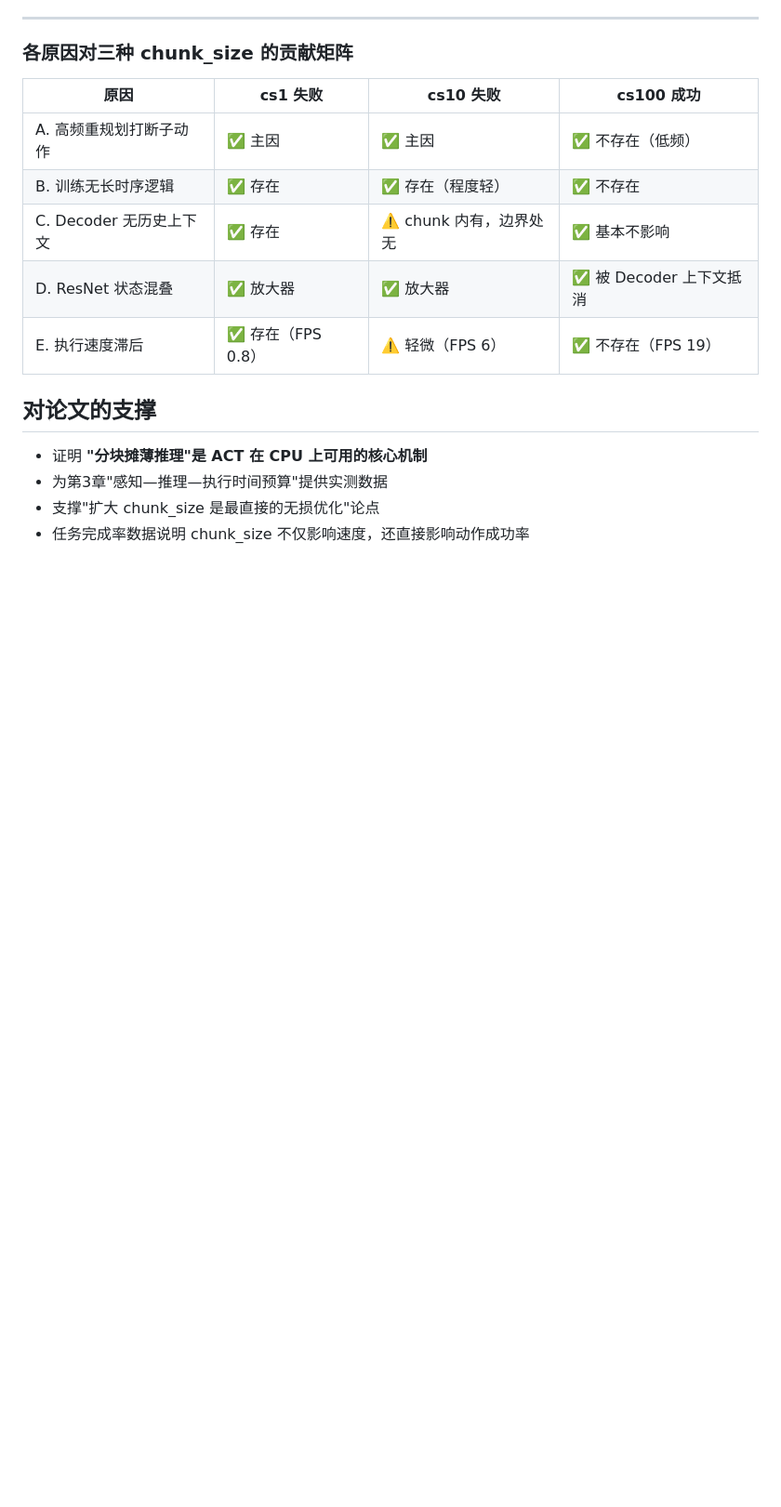
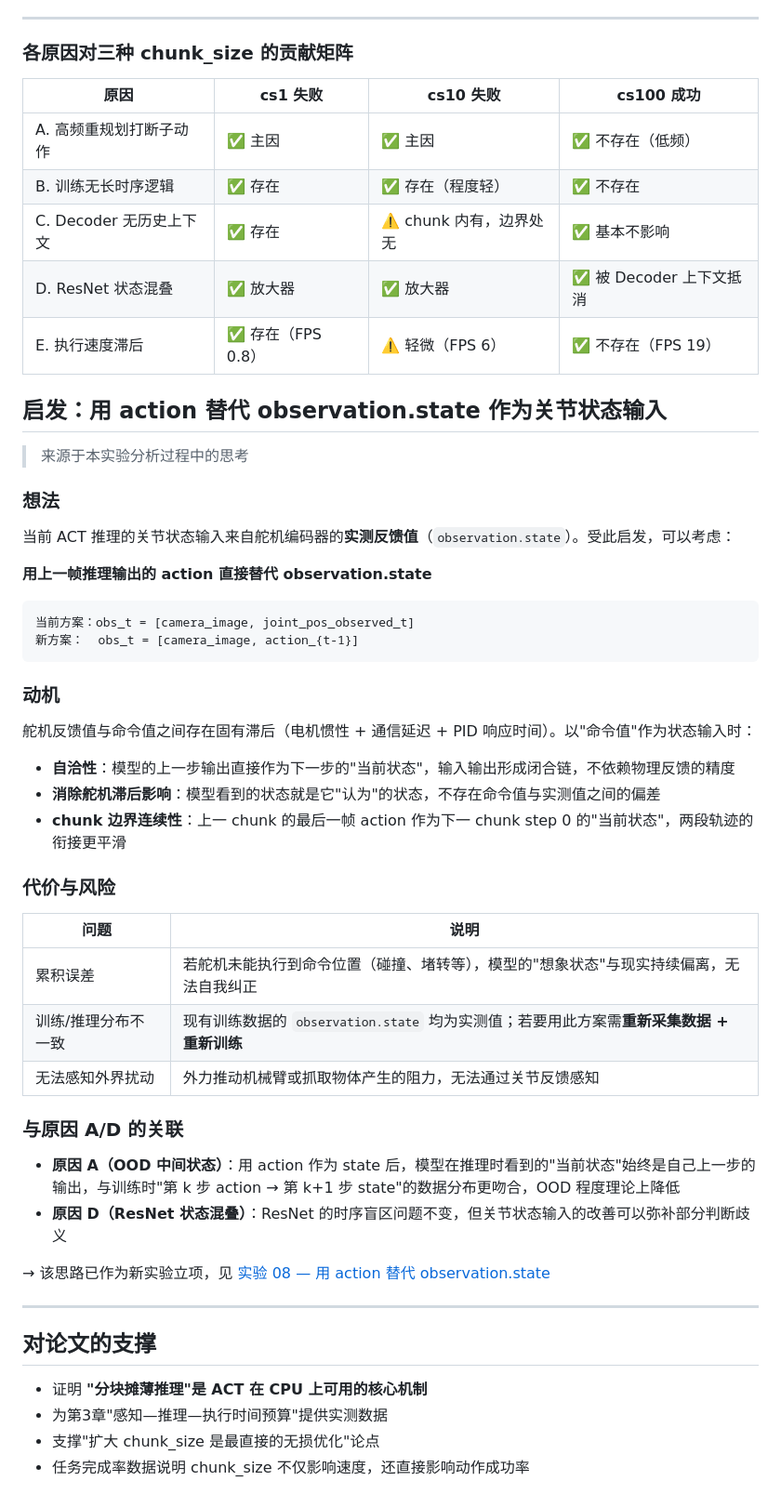
Before and after one commit to Vel044/robotdoc, a Markdown page: 实验/01_chunk_size参数扫描/README.md, the part around the change. Shown at 93% size. GitHub-like rendering; blank space fills up the shorter version.

````diff
--- a/实验/01_chunk_size参数扫描/README.md
+++ b/实验/01_chunk_size参数扫描/README.md
@@ -272,6 +272,46 @@ cs1 时 FPS 仅 0.8（推理占 99.7% 时间），每帧间隔 ~1.25s。上一
 | D. ResNet 状态混叠 | ✅ 放大器 | ✅ 放大器 | ✅ 被 Decoder 上下文抵消 |
 | E. 执行速度滞后 | ✅ 存在（FPS 0.8） | ⚠️ 轻微（FPS 6） | ✅ 不存在（FPS 19） |
 
+## 启发：用 action 替代 observation.state 作为关节状态输入
+
+> 来源于本实验分析过程中的思考
+
+### 想法
+
+当前 ACT 推理的关节状态输入来自舵机编码器的**实测反馈值**（`observation.state`）。受此启发，可以考虑：
+
+**用上一帧推理输出的 action 直接替代 observation.state**
+
+```
+当前方案：obs_t = [camera_image, joint_pos_observed_t]
+新方案：  obs_t = [camera_image, action_{t-1}]
+```
+
+### 动机
+
+舵机反馈值与命令值之间存在固有滞后（电机惯性 + 通信延迟 + PID 响应时间）。以"命令值"作为状态输入时：
+
+- **自洽性**：模型的上一步输出直接作为下一步的"当前状态"，输入输出形成闭合链，不依赖物理反馈的精度
+- **消除舵机滞后影响**：模型看到的状态就是它"认为"的状态，不存在命令值与实测值之间的偏差
+- **chunk 边界连续性**：上一 chunk 的最后一帧 action 作为下一 chunk step 0 的"当前状态"，两段轨迹的衔接更平滑
+
+### 代价与风险
+
+| 问题 | 说明 |
+|------|------|
+| 累积误差 | 若舵机未能执行到命令位置（碰撞、堵转等），模型的"想象状态"与现实持续偏离，无法自我纠正 |
+| 训练/推理分布不一致 | 现有训练数据的 `observation.state` 均为实测值；若要用此方案需**重新采集数据 + 重新训练** |
+| 无法感知外界扰动 | 外力推动机械臂或抓取物体产生的阻力，无法通过关节反馈感知 |
+
+### 与原因 A/D 的关联
+
+- **原因 A（OOD 中间状态）**：用 action 作为 state 后，模型在推理时看到的"当前状态"始终是自己上一步的输出，与训练时"第 k 步 action → 第 k+1 步 state"的数据分布更吻合，OOD 程度理论上降低
+- **原因 D（ResNet 状态混叠）**：ResNet 的时序盲区问题不变，但关节状态输入的改善可以弥补部分判断歧义
+
+→ 该思路已作为新实验立项，见 [实验 08 — 用 action 替代 observation.state](../08_用action替代state观测/README.md)
+
+---
+
 ## 对论文的支撑
 
 - 证明 **"分块摊薄推理"是 ACT 在 CPU 上可用的核心机制**
````
Also changed, not shown: 实验/08_用action替代state观测/README.md (added, +85 -0 lines).
